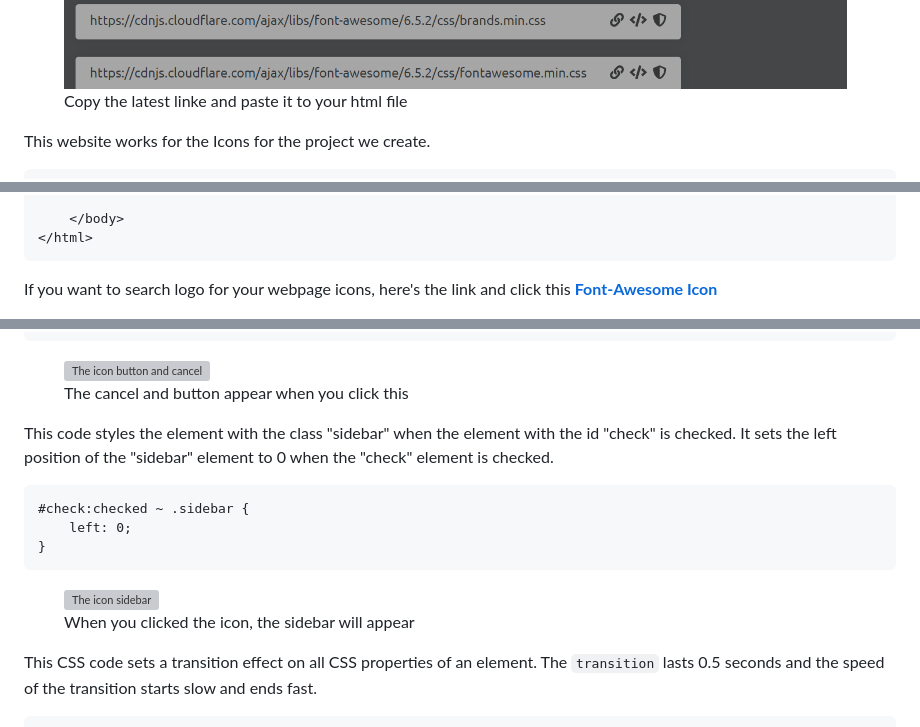
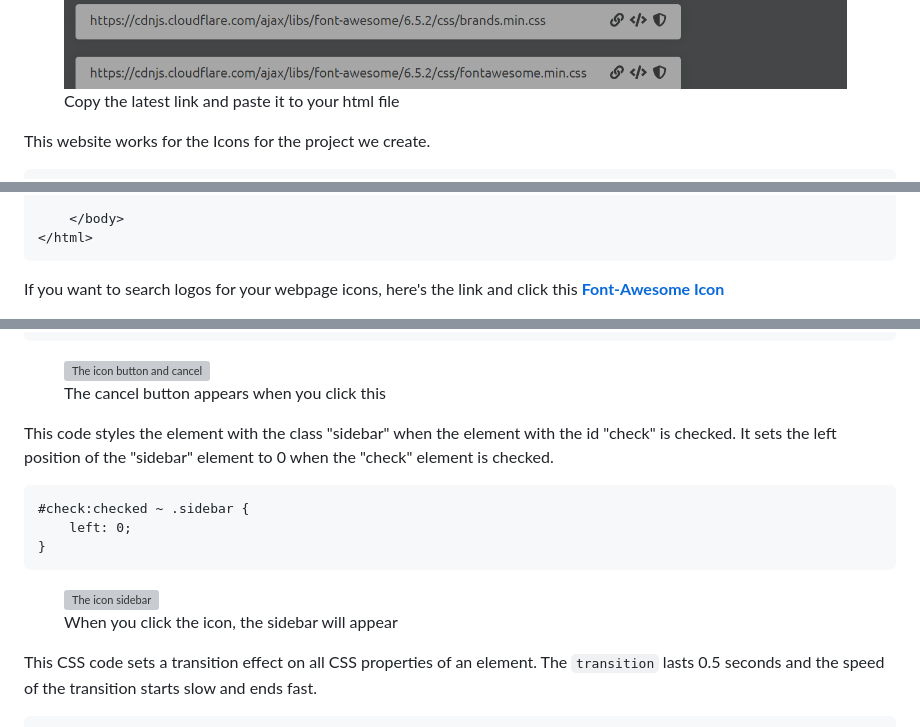
Before and after one commit to mancsedmon29/Navigation-Menu-Master, a Markdown page: README.md, 3 parts joined by grey strips. GitHub-like rendering; grey boxes are pictures that could not be loaded.

````diff
--- a/README.md
+++ b/README.md
@@ -49,7 +49,7 @@ Use [**Font-Awesome**](https://cdnjs.com/libraries/font-awesome) For your logos
 
 <figure>
     <img src="./cdnjs.png" alt=""The dcnjs website>
-    <figcaption>Copy the latest linke and paste it to your html file</figcaption>
+    <figcaption>Copy the latest link and paste it to your html file</figcaption>
 </figure>
 
 This website works for the Icons for the project we create.
@@ -75,7 +75,7 @@ Then, apply it to your project in the head section.
 </html>
 ```
 
-If you want to search logo for your webpage icons, here's the link and click this [**Font-Awesome Icon**](https://fontawesome.com/icons)
+If you want to search logos for your webpage icons, here's the link and click this [**Font-Awesome Icon**](https://fontawesome.com/icons)
 
 <figure>
     <img src="./fontawesomeicon.png" alt="The fontawsome website">
@@ -583,7 +583,7 @@ When the checkbox is checked, the `cancel` element will have a `margin-left` of
 
 <figure>
     <img src="cancelButtonIcon.gif" alt="The icon button and cancel">
-    <figcaption>The cancel and button appear when you click this</figcaption>
+    <figcaption>The cancel button appears when you click this</figcaption>
 </figure>
 
 This code styles the element with the class "sidebar" when the element with the id "check" is checked. It sets the left position of the "sidebar" element to 0 when the "check" element is checked.
@@ -596,7 +596,7 @@ This code styles the element with the class "sidebar" when the element with the
 
 <figure>
     <img src="./iconSidebar.gif" alt="The icon sidebar">
-    <figcaption>When you clicked the icon, the sidebar will appear</figcaption>
+    <figcaption>When you click the icon, the sidebar will appear</figcaption>
 </figure>
 
 This CSS code sets a transition effect on all CSS properties of an element. The `transition` lasts 0.5 seconds and the speed of the transition starts slow and ends fast.
````
Also changed, not shown: other parts of README.md (+27 -27 lines).
